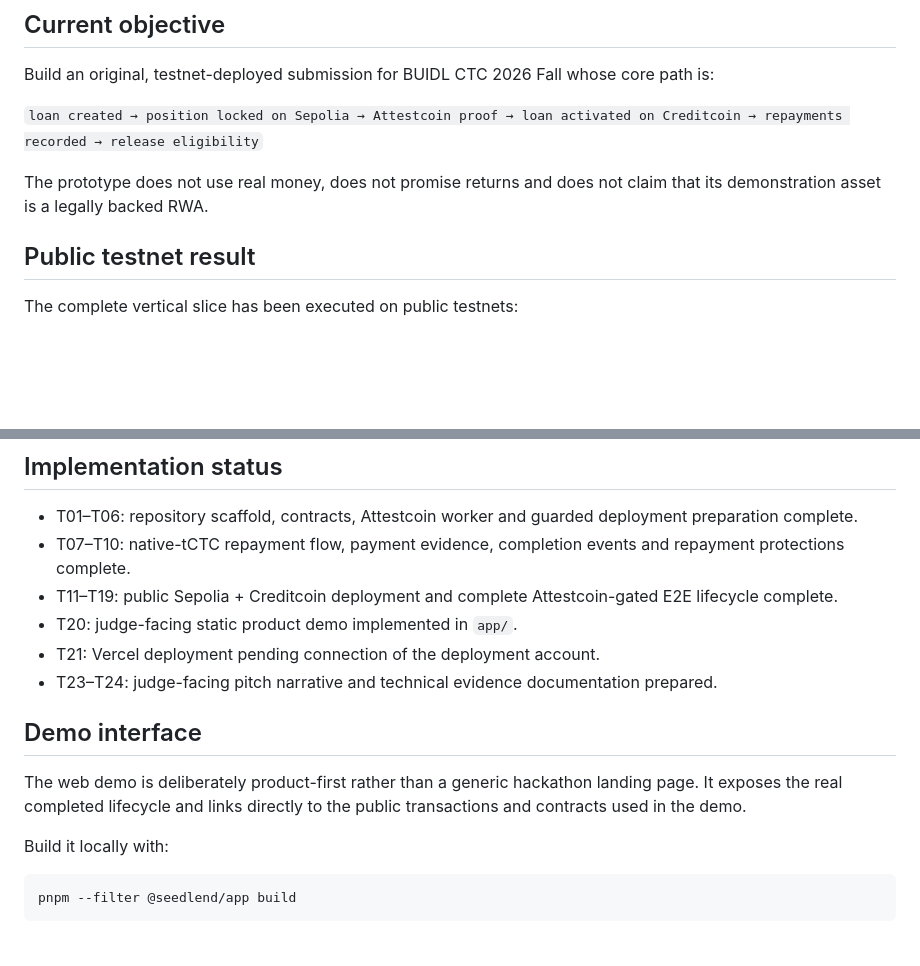
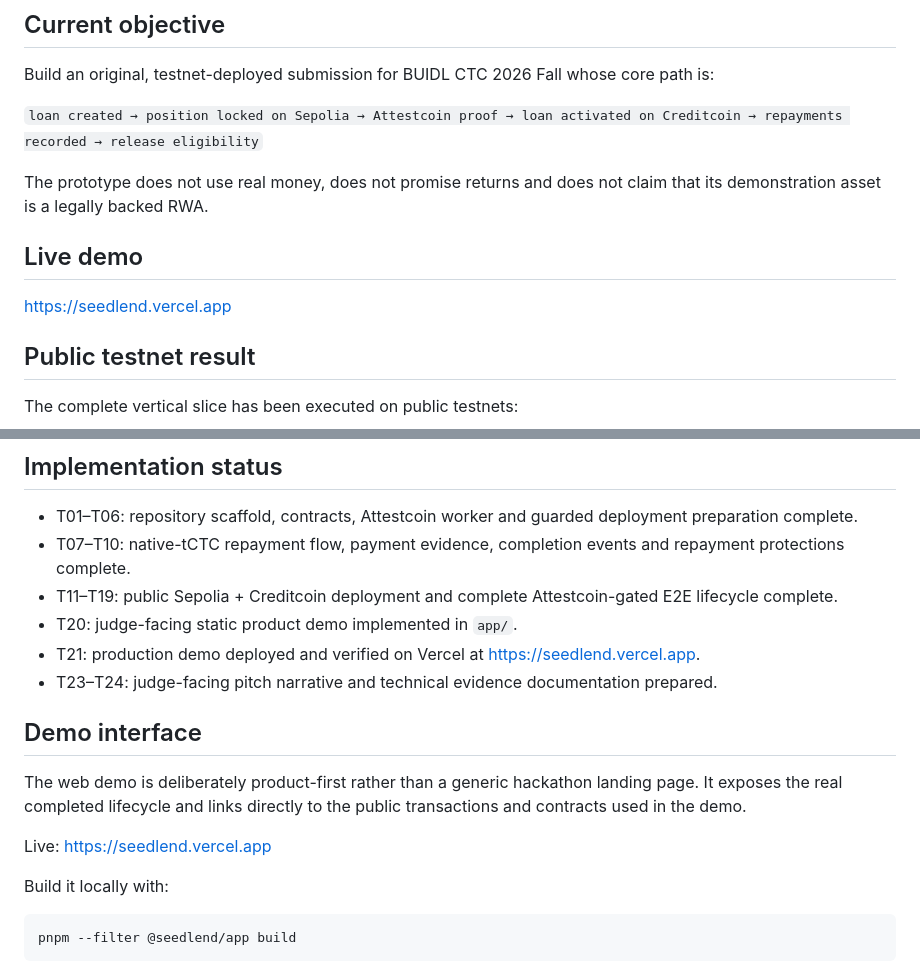
Before and after one commit to SergioBenaR/seedlend, a Markdown page: README.md, 2 parts joined by grey strips. GitHub-like rendering; blank space fills up the shorter version.

Commit message:
docs: publish SeedLend demo URL

```diff
--- a/README.md
+++ b/README.md
@@ -9,6 +9,10 @@ Build an original, testnet-deployed submission for BUIDL CTC 2026 Fall whose cor
 `loan created → position locked on Sepolia → Attestcoin proof → loan activated on Creditcoin → repayments recorded → release eligibility`
 
 The prototype does not use real money, does not promise returns and does not claim that its demonstration asset is a legally backed RWA.
+
+## Live demo
+
+https://seedlend.vercel.app
 
 ## Public testnet result
 
@@ -36,12 +40,14 @@ That makes the cross-chain proof part of the credit control path itself: **no va
 - T07–T10: native-tCTC repayment flow, payment evidence, completion events and repayment protections complete.
 - T11–T19: public Sepolia + Creditcoin deployment and complete Attestcoin-gated E2E lifecycle complete.
 - T20: judge-facing static product demo implemented in `app/`.
-- T21: Vercel deployment pending connection of the deployment account.
+- T21: production demo deployed and verified on Vercel at https://seedlend.vercel.app.
 - T23–T24: judge-facing pitch narrative and technical evidence documentation prepared.
 
 ## Demo interface
 
 The web demo is deliberately product-first rather than a generic hackathon landing page. It exposes the real completed lifecycle and links directly to the public transactions and contracts used in the demo.
+
+Live: https://seedlend.vercel.app
 
 Build it locally with:
 
```
